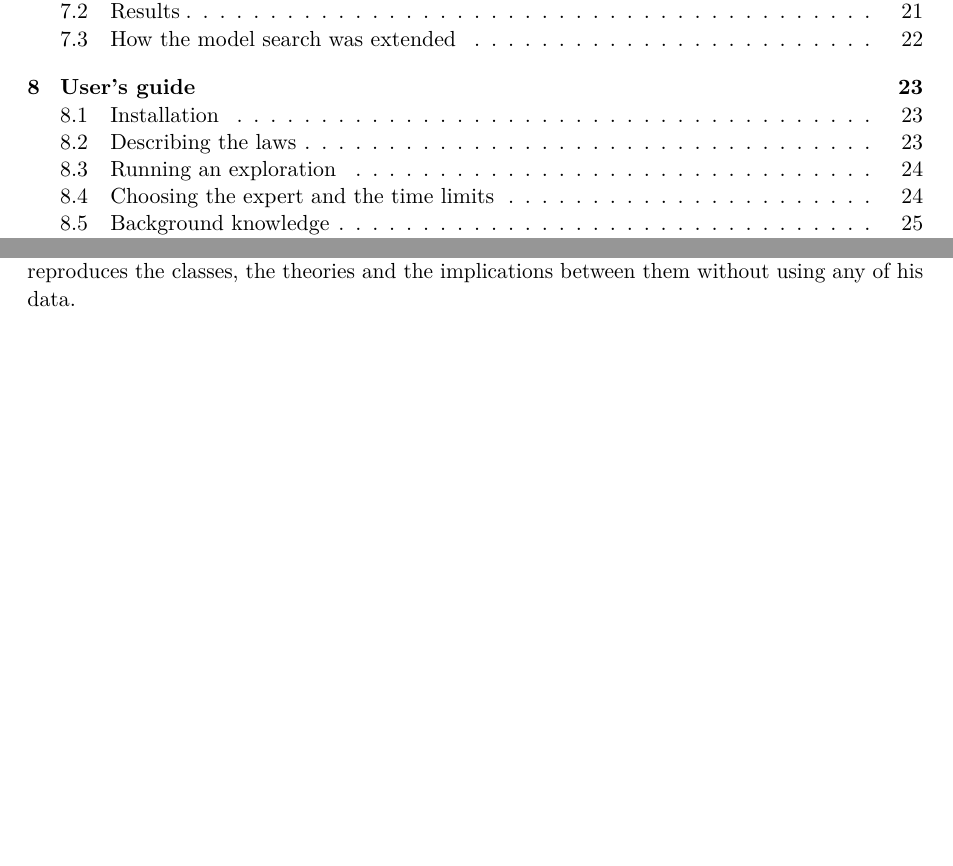
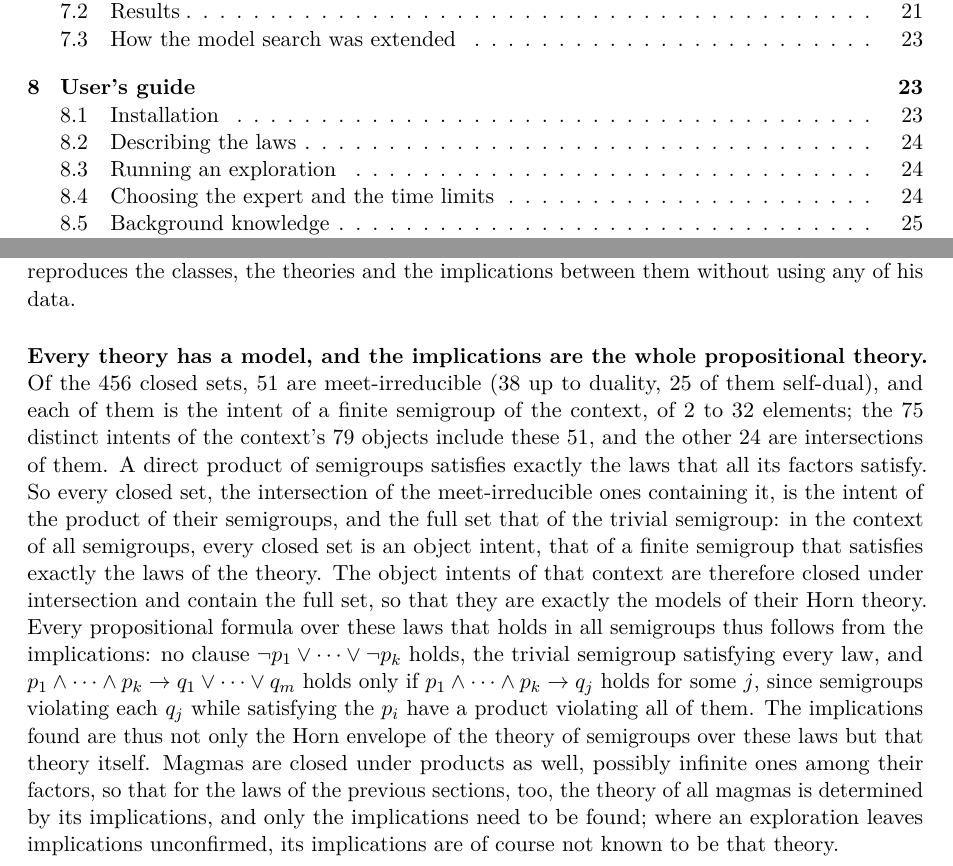
Before and after one commit to objectivcp/conceptual-exploration, a LaTeX paper (explorations/equational_theories/docs/exploration.tex): two parts of pages 2 and 22 of 28 before the commit and two parts of pages 2 and 22 of 29 after it, joined at a grey line, cut so that both start at the same text, the shorter picture padded with empty space. Compiled offline with pdfLaTeX.

Commit message:
Show that the semigroup implications are the whole propositional theory
Of the 456 closed sets, 51 are meet-irreducible, each the intent of a finite
semigroup of the context; products of these realize every closed set, so
the intents of all semigroups are closed under intersection and the
implications found determine every propositional formula over the laws
that holds in all semigroups, not only its Horn envelope.

```diff
--- a/explorations/equational_theories/docs/exploration.tex
+++ b/explorations/equational_theories/docs/exploration.tex
@@ -623,6 +623,8 @@ Every question was decided (Table~\ref{tab:semigroups}): the 204 accepted implic
 
 \paragraph{Comparison with Le Floch's result.} A law of the 653 holds in a closed set of the exploration when the first law of its ETP class does. So counted, the 456 closed sets are exactly Le Floch's 456 theories, and the classes of laws with the same closure are his 122, except that the exploration puts $x = x$ and associativity in one class, associativity being assumed. The exploration thus reproduces the classes, the theories and the implications between them without using any of his data.
 
+\paragraph{Every theory has a model, and the implications are the whole propositional theory.} Of the 456 closed sets, 51 are meet-irreducible (38 up to duality, 25 of them self-dual), and each of them is the intent of a finite semigroup of the context, of 2 to 32 elements; the 75 distinct intents of the context's 79 objects include these 51, and the other 24 are intersections of them. A direct product of semigroups satisfies exactly the laws that all its factors satisfy. So every closed set, the intersection of the meet-irreducible ones containing it, is the intent of the product of their semigroups, and the full set that of the trivial semigroup: in the context of all semigroups, every closed set is an object intent, that of a finite semigroup that satisfies exactly the laws of the theory. The object intents of that context are therefore closed under intersection and contain the full set, so that they are exactly the models of their Horn theory. Every propositional formula over these laws that holds in all semigroups thus follows from the implications: no clause $\neg p_1 \vee \dots \vee \neg p_k$ holds, the trivial semigroup satisfying every law, and $p_1 \wedge \dots \wedge p_k \to q_1 \vee \dots \vee q_m$ holds only if $p_1 \wedge \dots \wedge p_k \to q_j$ holds for some~$j$, since semigroups violating each $q_j$ while satisfying the $p_i$ have a product violating all of them. The implications found are thus not only the Horn envelope of the theory of semigroups over these laws but that theory itself. Magmas are closed under products as well, possibly infinite ones among their factors, so that for the laws of the previous sections, too, the theory of all magmas is determined by its implications, and only the implications need to be found; where an exploration leaves implications unconfirmed, its implications are of course not known to be that theory.
+
 \paragraph{The hardest questions.} Four questions needed large models. Two have the premises of theories that Le Floch singles out~\cite[Section~4]{LF26b}: the premise of question~216 generates the theory of $\Eq{56} \wedge \Eq{75}$, whose smallest non-commutative model has 27 elements, and that of question~159 the theory of $\Eq{440} \wedge \Eq{513}$, whose smallest model violating $\Eq{504}$, $x = y(y(x(yy)))$, has 32. Mace4's sweep found both models. Questions~208 and~233 needed models of 16 elements, found by Mace4 and by Vampire's model builder.
 
 \subsection{How the model search was extended}
```
Also changed, not shown: explorations/equational_theories/docs/exploration.pdf.
